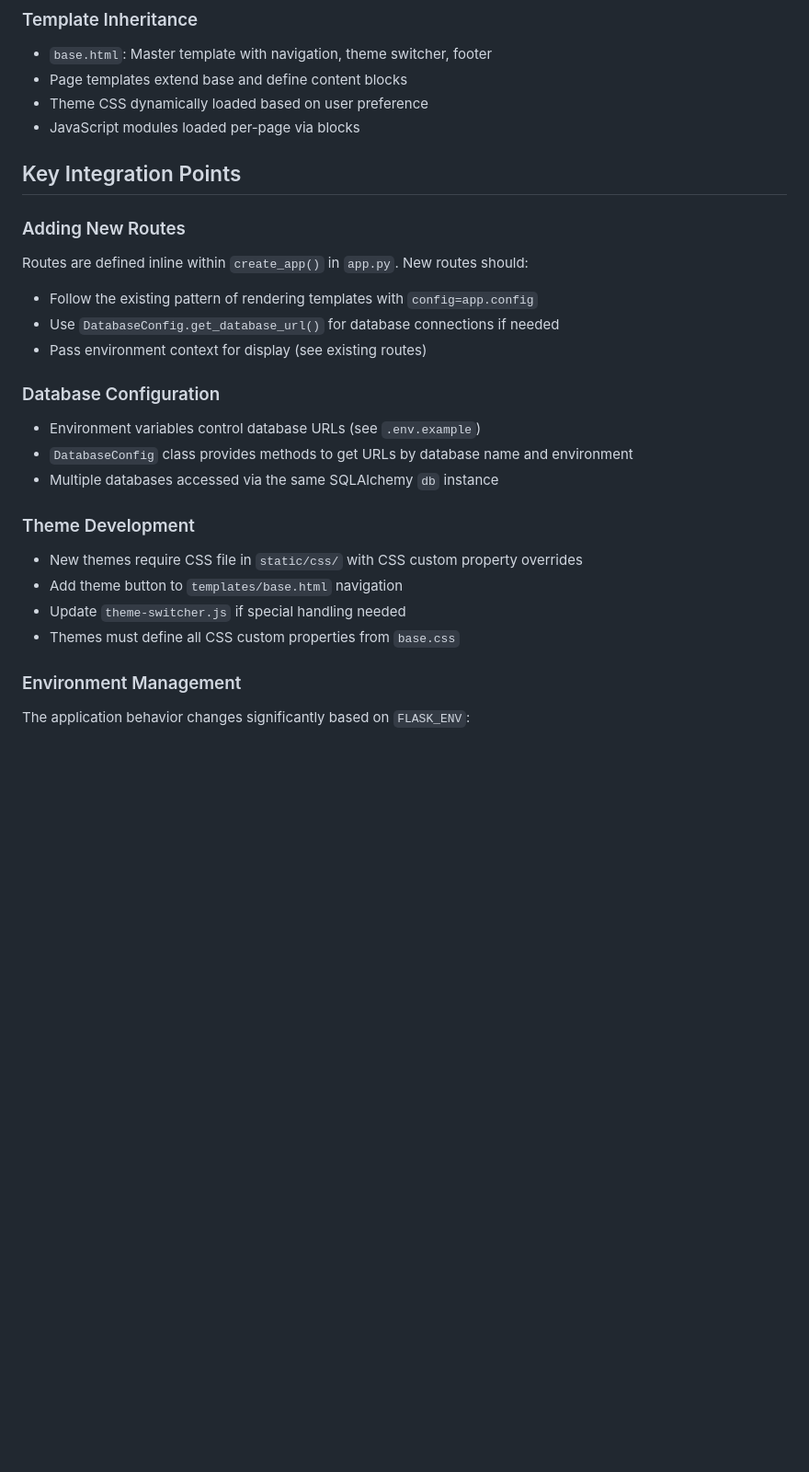
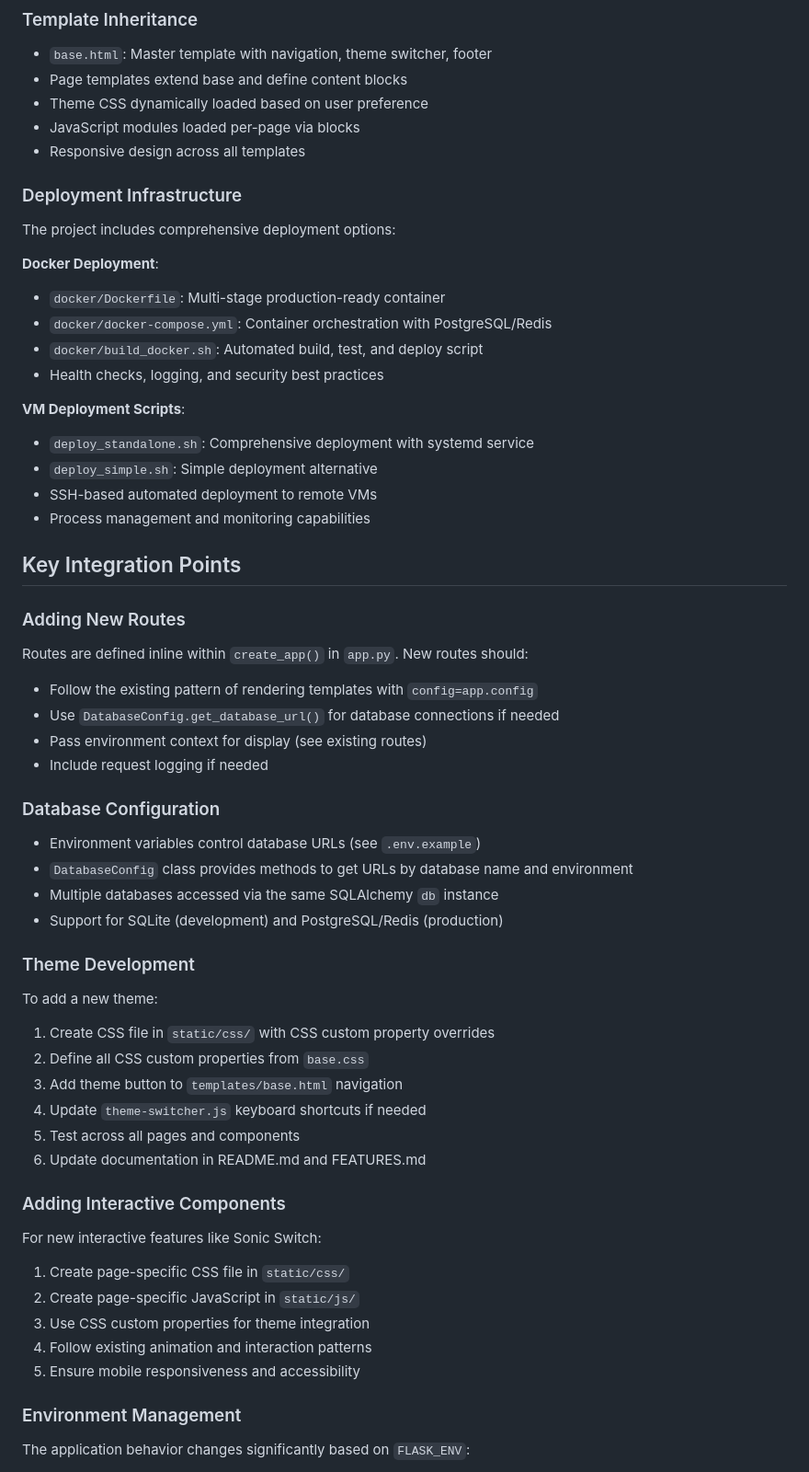
Before and after one commit to cominggithub/jira, a Markdown page: CLAUDE.md, the part around one of its changes. Shown at 92% size. GitHub-like rendering; blank space fills up the shorter version.

```diff
--- a/CLAUDE.md
+++ b/CLAUDE.md
@@ -103,6 +164,22 @@ static/
 - Page templates extend base and define content blocks
 - Theme CSS dynamically loaded based on user preference
 - JavaScript modules loaded per-page via blocks
+- Responsive design across all templates
+
+### Deployment Infrastructure
+The project includes comprehensive deployment options:
+
+**Docker Deployment**:
+- `docker/Dockerfile`: Multi-stage production-ready container
+- `docker/docker-compose.yml`: Container orchestration with PostgreSQL/Redis
+- `docker/build_docker.sh`: Automated build, test, and deploy script
+- Health checks, logging, and security best practices
+
+**VM Deployment Scripts**:
+- `deploy_standalone.sh`: Comprehensive deployment with systemd service
+- `deploy_simple.sh`: Simple deployment alternative
+- SSH-based automated deployment to remote VMs
+- Process management and monitoring capabilities
 
 ## Key Integration Points
 
@@ -111,17 +188,30 @@ Routes are defined inline within `create_app()` in `app.py`. New routes should:
 - Follow the existing pattern of rendering templates with `config=app.config`
 - Use `DatabaseConfig.get_database_url()` for database connections if needed
 - Pass environment context for display (see existing routes)
+- Include request logging if needed
 
 ### Database Configuration
 - Environment variables control database URLs (see `.env.example`)
 - `DatabaseConfig` class provides methods to get URLs by database name and environment
 - Multiple databases accessed via the same SQLAlchemy `db` instance
+- Support for SQLite (development) and PostgreSQL/Redis (production)
 
 ### Theme Development
-- New themes require CSS file in `static/css/` with CSS custom property overrides
-- Add theme button to `templates/base.html` navigation
-- Update `theme-switcher.js` if special handling needed
-- Themes must define all CSS custom properties from `base.css`
+To add a new theme:
+1. Create CSS file in `static/css/` with CSS custom property overrides
+2. Define all CSS custom properties from `base.css`
+3. Add theme button to `templates/base.html` navigation
+4. Update `theme-switcher.js` keyboard shortcuts if needed
+5. Test across all pages and components
+6. Update documentation in README.md and FEATURES.md
+
+### Adding Interactive Components
+For new interactive features like Sonic Switch:
+1. Create page-specific CSS file in `static/css/`
+2. Create page-specific JavaScript in `static/js/`
+3. Use CSS custom properties for theme integration
+4. Follow existing animation and interaction patterns
+5. Ensure mobile responsiveness and accessibility
 
 ### Environment Management
 The application behavior changes significantly based on `FLASK_ENV`:
```
Also changed, not shown: other parts of CLAUDE.md (+115 -9 lines).
